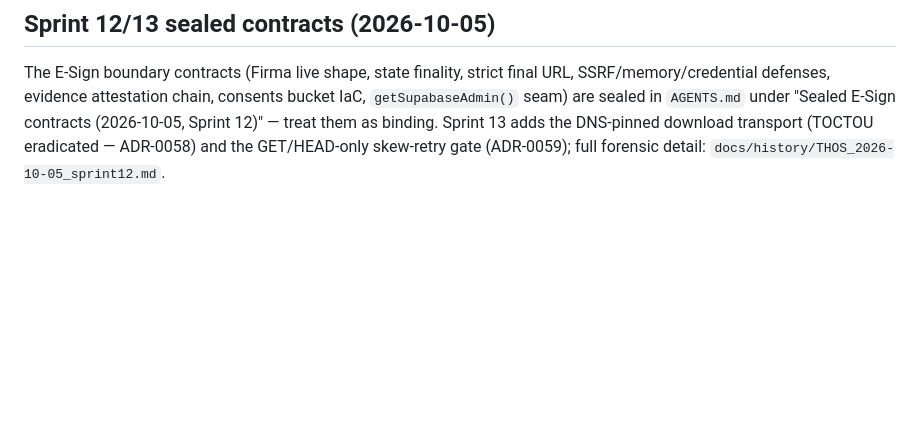
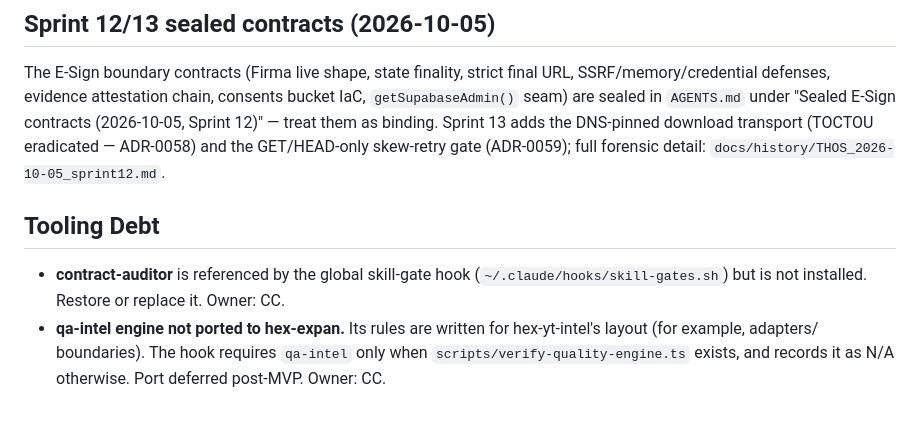
Before and after one commit to Hex-Tech-Lab/hex-expan-press, a Markdown page: CLAUDE.md, the part around the change. Drawn GitHub-style; blank space fills up the shorter version.

Commit message:
docs(claude-md): add tooling debt log
Records two gate items that are not yet satisfied in hex-expan:
contract-auditor (referenced by the skill-gate hook, not installed) and
the qa-intel engine (not ported to this repo; port deferred post-MVP).

Co-Authored-By: Claude Haiku 5.5 <noreply@anthropic.com>
Claude-Session: https://claude.ai/code/session_01VDWa5UY5qppGt2UtHNViT3

```diff
--- a/CLAUDE.md
+++ b/CLAUDE.md
@@ -19,3 +19,8 @@ A few things worth restating because they are easy to violate accidentally:
 ## Sprint 12/13 sealed contracts (2026-10-05)
 
 The E-Sign boundary contracts (Firma live shape, state finality, strict final URL, SSRF/memory/credential defenses, evidence attestation chain, consents bucket IaC, `getSupabaseAdmin()` seam) are sealed in `AGENTS.md` under "Sealed E-Sign contracts (2026-10-05, Sprint 12)" — treat them as binding. Sprint 13 adds the DNS-pinned download transport (TOCTOU eradicated — ADR-0058) and the GET/HEAD-only skew-retry gate (ADR-0059); full forensic detail: `docs/history/THOS_2026-10-05_sprint12.md`.
+
+## Tooling Debt
+
+- **contract-auditor** is referenced by the global skill-gate hook (`~/.claude/hooks/skill-gates.sh`) but is not installed. Restore or replace it. Owner: CC.
+- **qa-intel engine not ported to hex-expan.** Its rules are written for hex-yt-intel's layout (for example, adapters/ boundaries). The hook requires `qa-intel` only when `scripts/verify-quality-engine.ts` exists, and records it as N/A otherwise. Port deferred post-MVP. Owner: CC.
```
